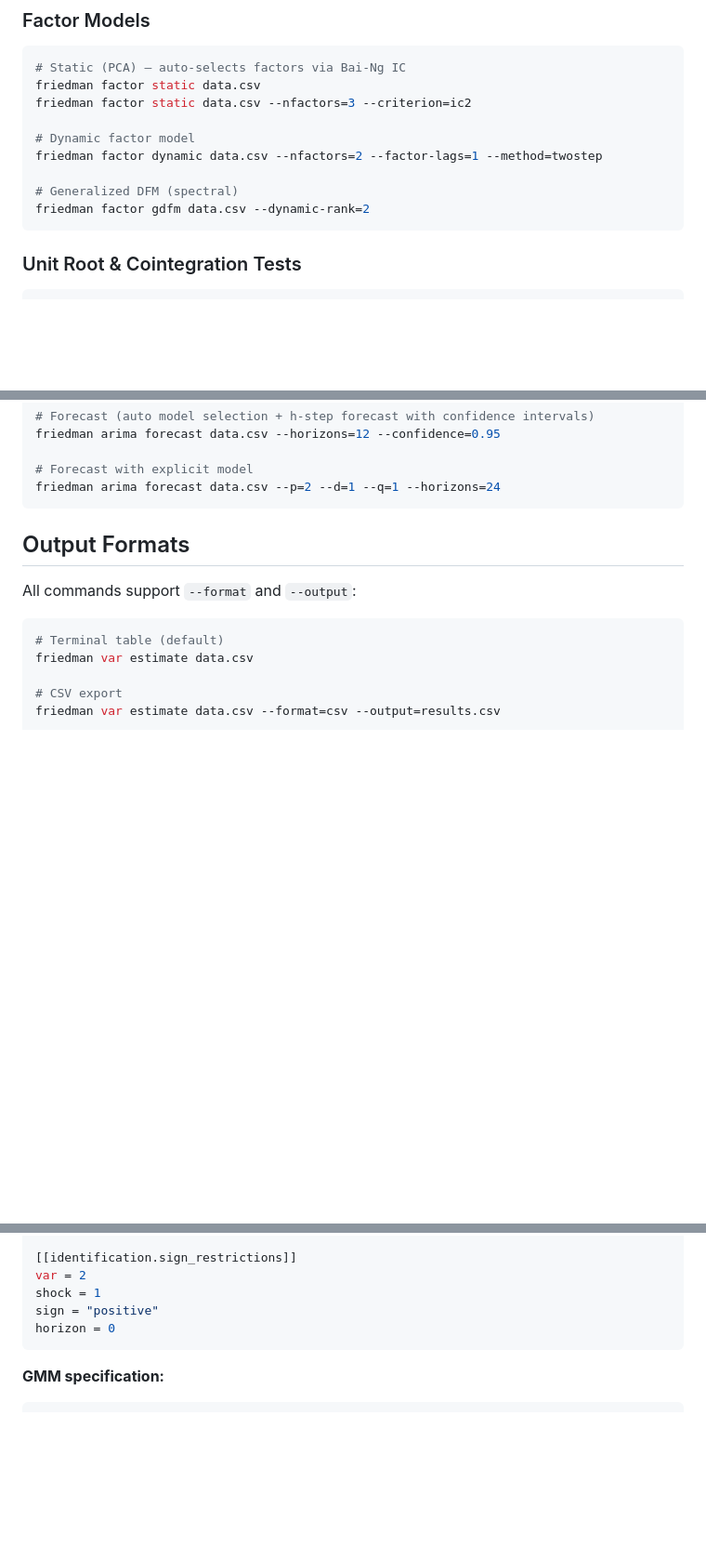
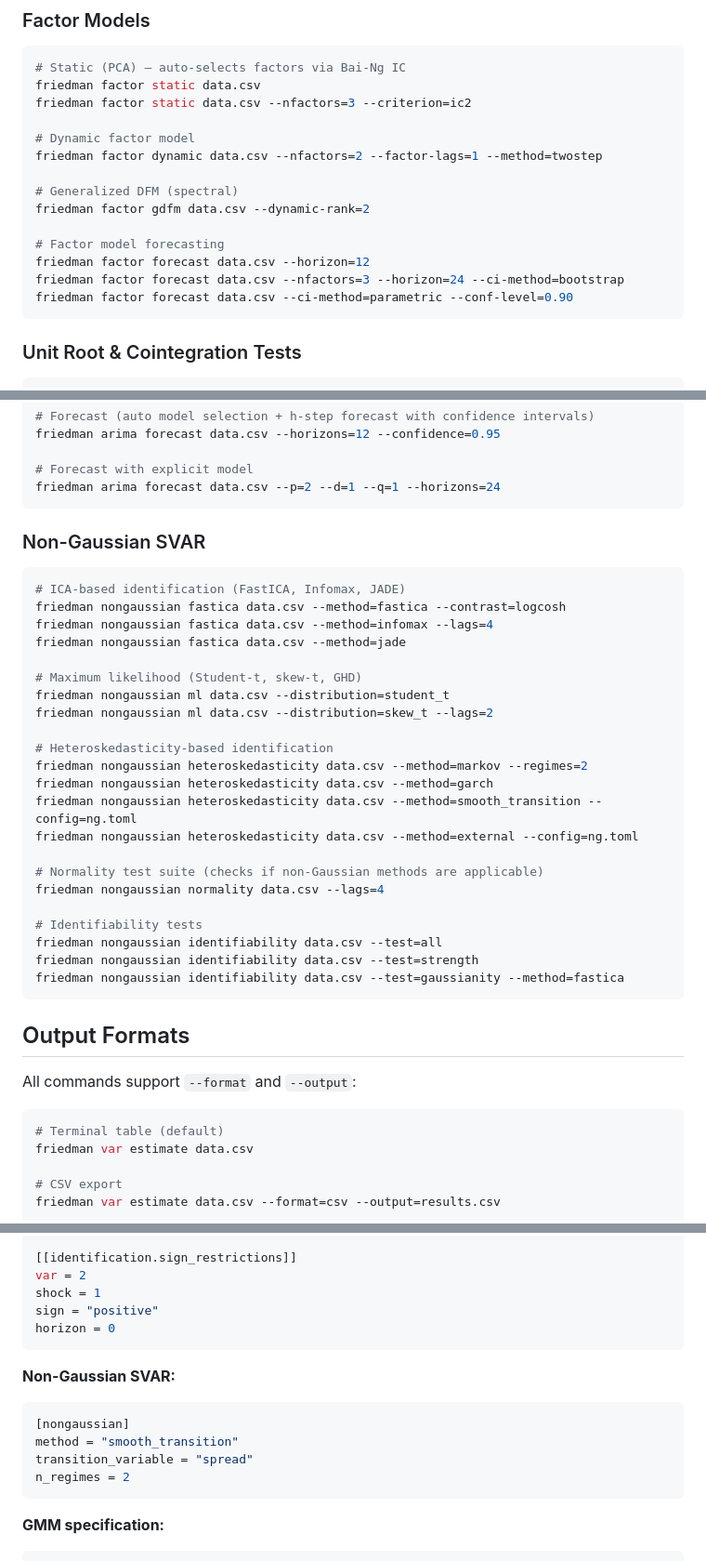
Before and after one commit to chung9207/Friedman-cli, a Markdown page: README.md, 3 parts joined by grey strips. Shown at 93% size. Rendered like a GitHub page; blank space fills up the shorter version.

Commit message:
Update README.md with non-Gaussian SVAR and factor forecast docs
Add usage examples for nongaussian (fastica, ml, heteroskedasticity, normality,
identifiability), factor forecast, and non-Gaussian TOML config to README.

Co-Authored-By: Claude Opus 4.6 <noreply@anthropic.com>

````diff
--- a/README.md
+++ b/README.md
@@ -151,6 +152,11 @@ friedman factor dynamic data.csv --nfactors=2 --factor-lags=1 --method=twostep
 
 # Generalized DFM (spectral)
 friedman factor gdfm data.csv --dynamic-rank=2
+
+# Factor model forecasting
+friedman factor forecast data.csv --horizon=12
+friedman factor forecast data.csv --nfactors=3 --horizon=24 --ci-method=bootstrap
+friedman factor forecast data.csv --ci-method=parametric --conf-level=0.90
 ```
 
 ### Unit Root & Cointegration Tests
@@ -201,6 +207,33 @@ friedman arima forecast data.csv --horizons=12 --confidence=0.95
 
 # Forecast with explicit model
 friedman arima forecast data.csv --p=2 --d=1 --q=1 --horizons=24
+```
+
+### Non-Gaussian SVAR
+
+```bash
+# ICA-based identification (FastICA, Infomax, JADE)
+friedman nongaussian fastica data.csv --method=fastica --contrast=logcosh
+friedman nongaussian fastica data.csv --method=infomax --lags=4
+friedman nongaussian fastica data.csv --method=jade
+
+# Maximum likelihood (Student-t, skew-t, GHD)
+friedman nongaussian ml data.csv --distribution=student_t
+friedman nongaussian ml data.csv --distribution=skew_t --lags=2
+
+# Heteroskedasticity-based identification
+friedman nongaussian heteroskedasticity data.csv --method=markov --regimes=2
+friedman nongaussian heteroskedasticity data.csv --method=garch
+friedman nongaussian heteroskedasticity data.csv --method=smooth_transition --config=ng.toml
+friedman nongaussian heteroskedasticity data.csv --method=external --config=ng.toml
+
+# Normality test suite (checks if non-Gaussian methods are applicable)
+friedman nongaussian normality data.csv --lags=4
+
+# Identifiability tests
+friedman nongaussian identifiability data.csv --test=all
+friedman nongaussian identifiability data.csv --test=strength
+friedman nongaussian identifiability data.csv --test=gaussianity --method=fastica
 ```
 
 ## Output Formats
@@ -277,6 +310,15 @@ sign = "positive"
 horizon = 0
 ```
 
+**Non-Gaussian SVAR:**
+
+```toml
+[nongaussian]
+method = "smooth_transition"
+transition_variable = "spread"
+n_regimes = 2
+```
+
 **GMM specification:**
 
 ```toml
````
Also changed, not shown: other parts of README.md (+2 -1 lines).
